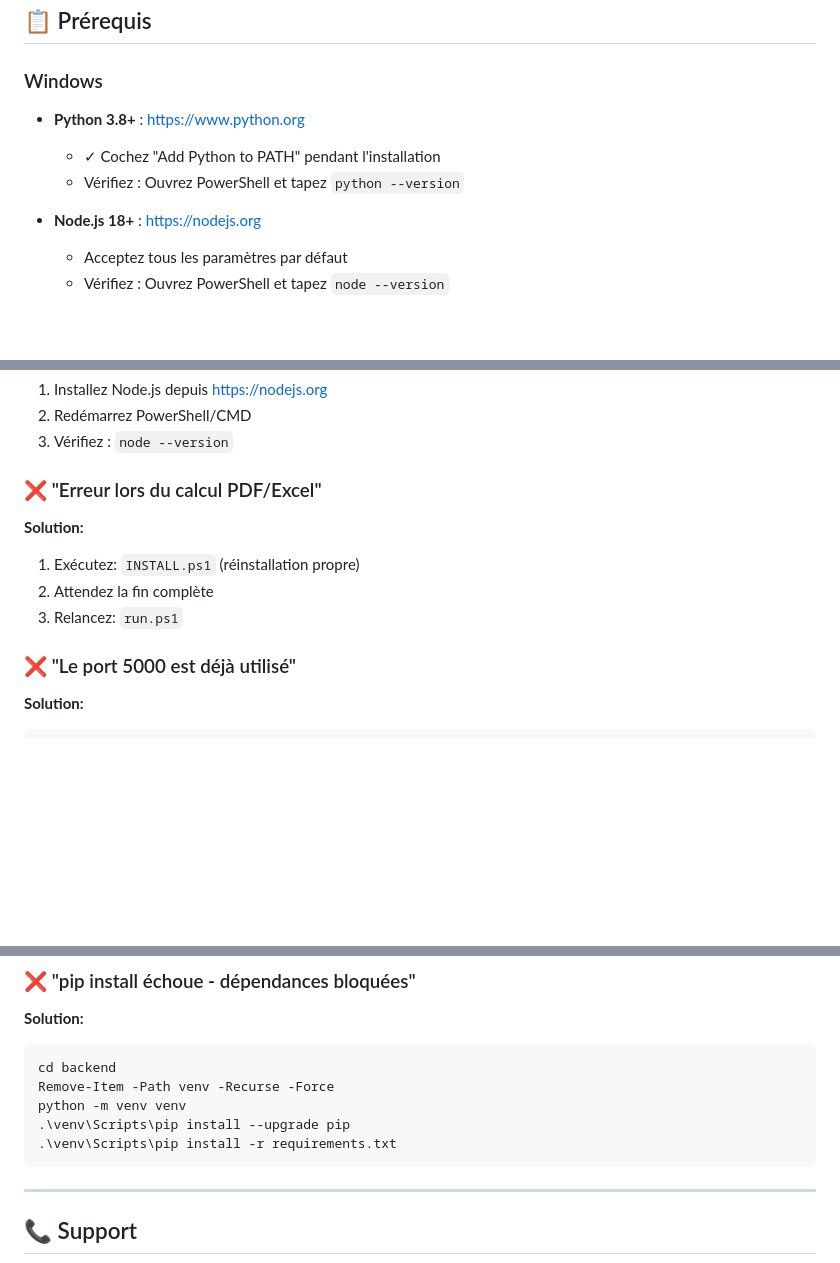
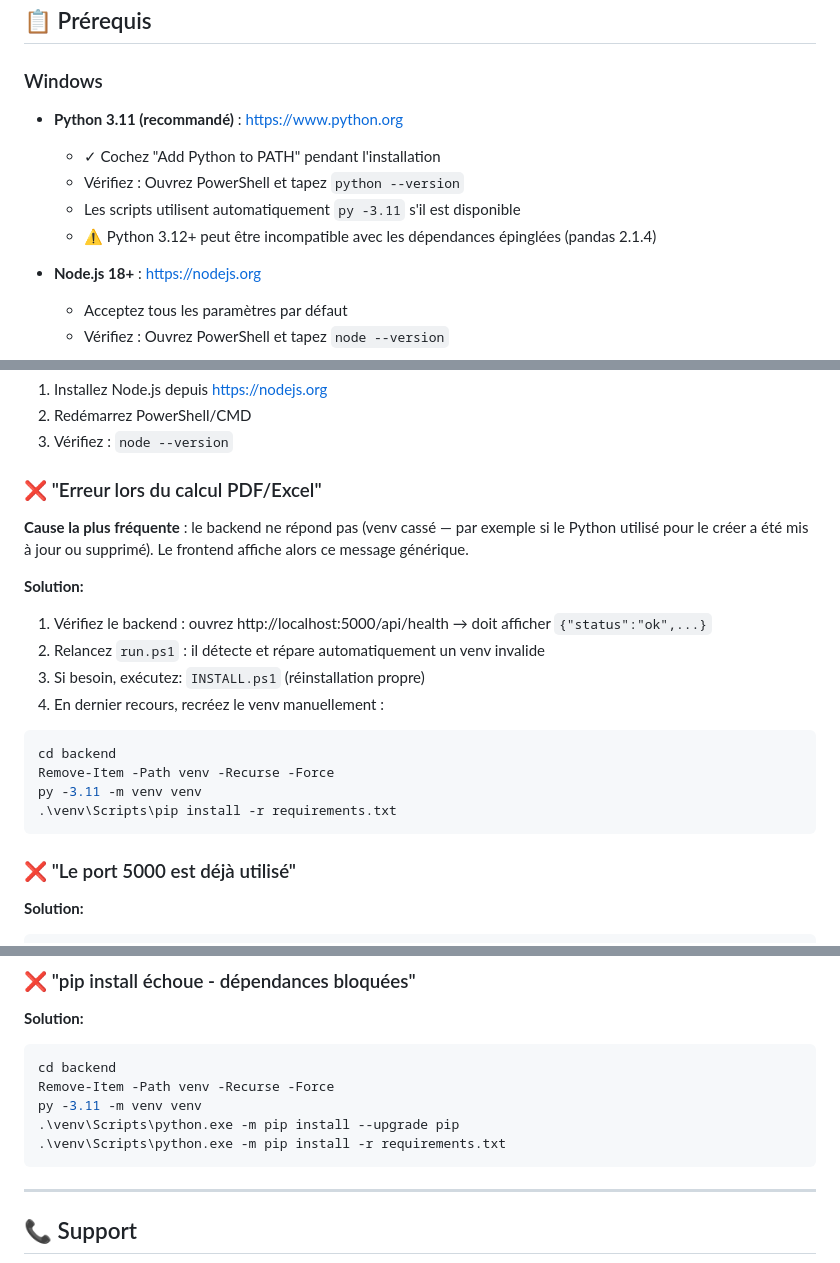
Before and after one commit to ferdjan/Validation_Calcule_Paie, a Markdown page: README.md, 3 parts joined by grey strips. GitHub-like rendering; blank space fills up the shorter version.

Commit message:
Docs: mise a jour README (Python 3.11, depannage venv) et ajout AGENTS.md

````diff
--- a/README.md
+++ b/README.md
@@ -52,9 +52,11 @@ Double-cliquez sur: run.ps1
 ## 📋 Prérequis
 
 ### Windows
-- **Python 3.8+** : https://www.python.org
+- **Python 3.11 (recommandé)** : https://www.python.org
   - ✓ Cochez "Add Python to PATH" pendant l'installation
   - Vérifiez : Ouvrez PowerShell et tapez `python --version`
+  - Les scripts utilisent automatiquement `py -3.11` s'il est disponible
+  - ⚠️ Python 3.12+ peut être incompatible avec les dépendances épinglées (pandas 2.1.4)
 
 - **Node.js 18+** : https://nodejs.org
   - Acceptez tous les paramètres par défaut
@@ -149,10 +151,19 @@ Application sur : `http://localhost:5173`
 3. Vérifiez : `node --version`
 
 ### ❌ "Erreur lors du calcul PDF/Excel"
+**Cause la plus fréquente** : le backend ne répond pas (venv cassé — par exemple si le Python utilisé pour le créer a été mis à jour ou supprimé). Le frontend affiche alors ce message générique.
+
 **Solution:**
-1. Exécutez: `INSTALL.ps1` (réinstallation propre)
-2. Attendez la fin complète
-3. Relancez: `run.ps1`
+1. Vérifiez le backend : ouvrez http://localhost:5000/api/health → doit afficher `{"status":"ok",...}`
+2. Relancez `run.ps1` : il détecte et répare automatiquement un venv invalide
+3. Si besoin, exécutez: `INSTALL.ps1` (réinstallation propre)
+4. En dernier recours, recréez le venv manuellement :
+```powershell
+cd backend
+Remove-Item -Path venv -Recurse -Force
+py -3.11 -m venv venv
+.\venv\Scripts\pip install -r requirements.txt
+```
 
 ### ❌ "Le port 5000 est déjà utilisé"
 **Solution:**
@@ -188,9 +199,9 @@ taskkill /IM node.exe /F
 ```powershell
 cd backend
 Remove-Item -Path venv -Recurse -Force
-python -m venv venv
-.\venv\Scripts\pip install --upgrade pip
-.\venv\Scripts\pip install -r requirements.txt
+py -3.11 -m venv venv
+.\venv\Scripts\python.exe -m pip install --upgrade pip
+.\venv\Scripts\python.exe -m pip install -r requirements.txt
 ```
 
 ---
````
Also changed, not shown: AGENTS.md (added, +57 -0 lines).
